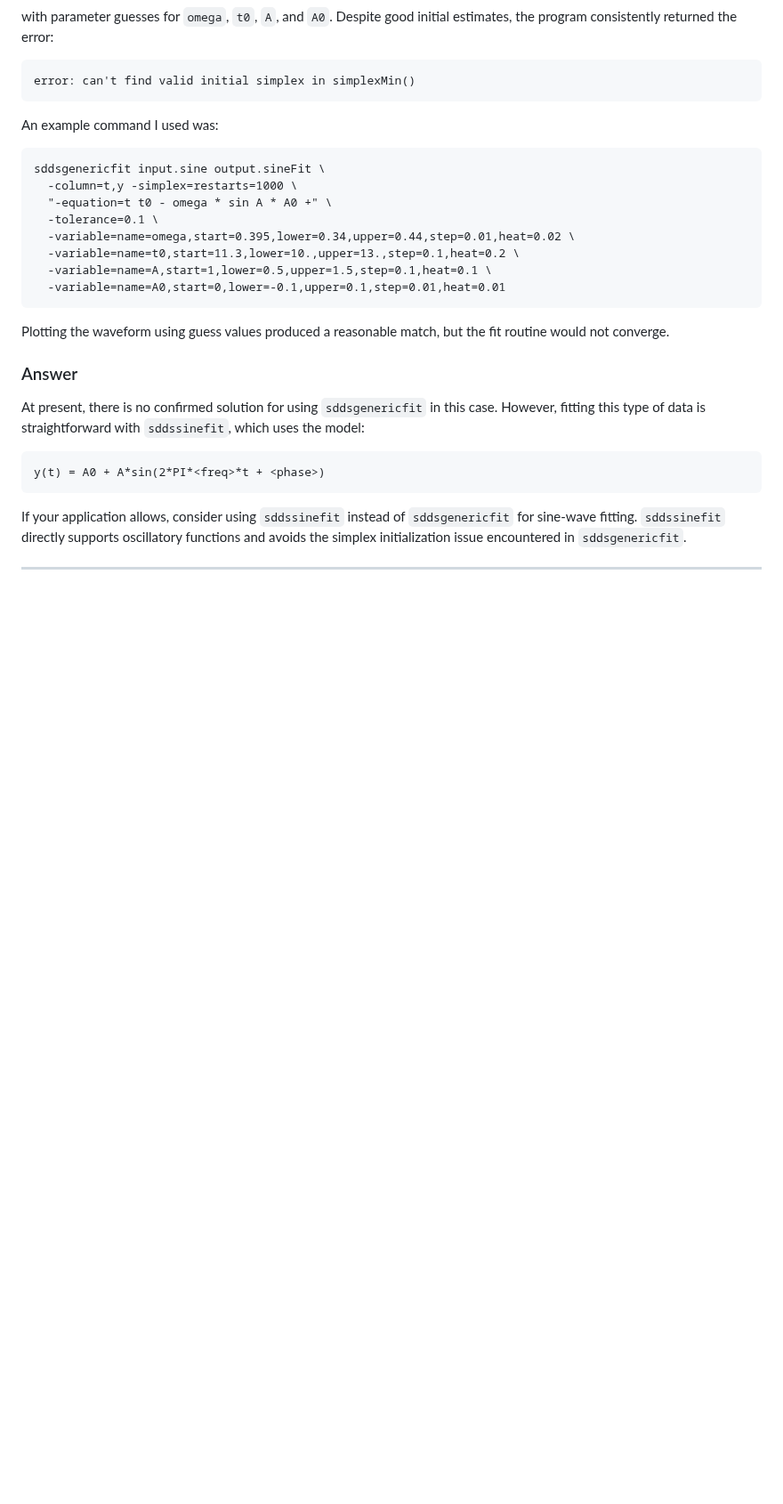
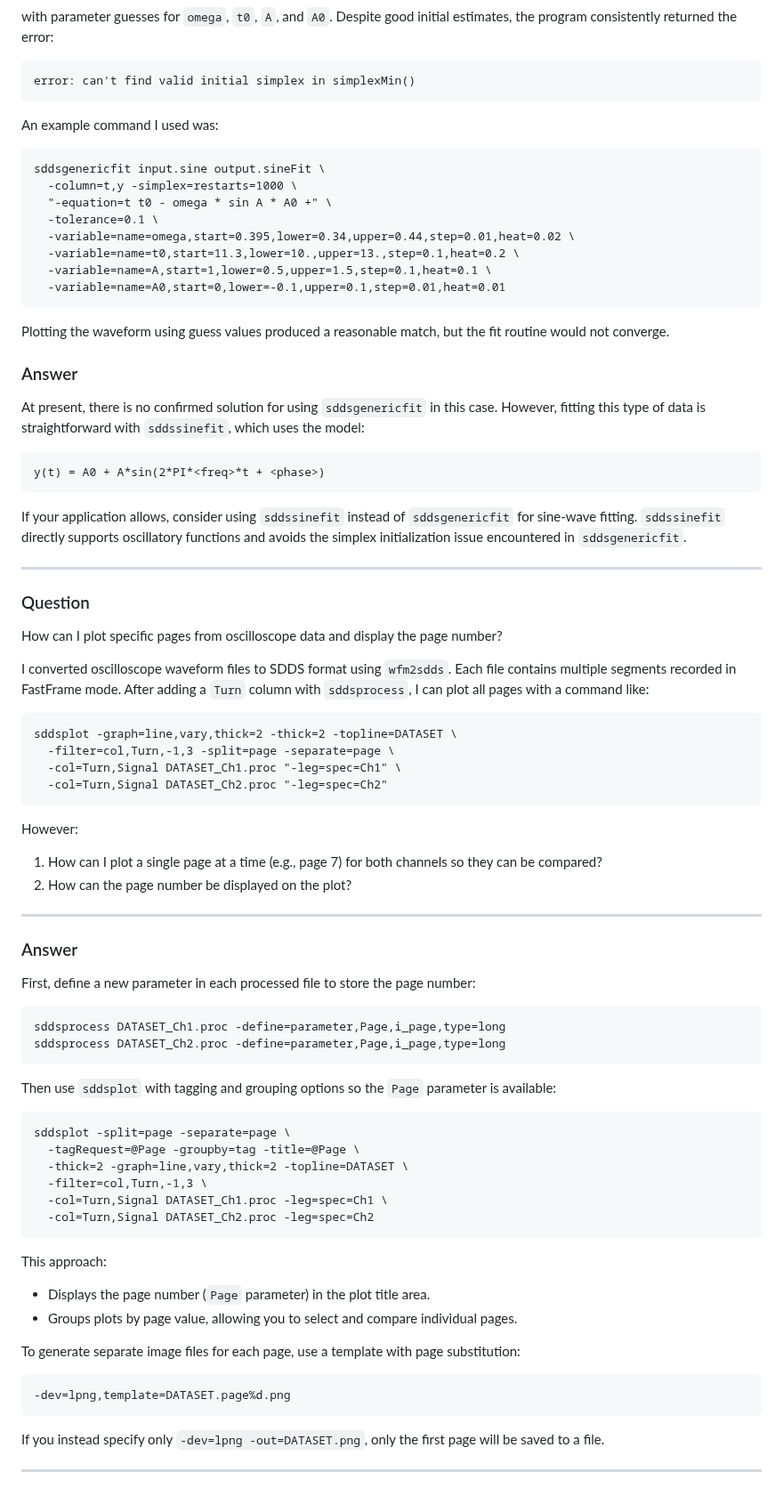
Before and after one commit to rtsoliday/SDDS, a Markdown page: SDDSaps/doc/README.md, the part around the change. Shown at 89% size. Rendered like a GitHub page; blank space fills up the shorter version.

Commit message:
Added new queston/answer

````diff
--- a/SDDSaps/doc/README.md
+++ b/SDDSaps/doc/README.md
@@ -490,3 +490,58 @@ y(t) = A0 + A*sin(2*PI*<freq>*t + <phase>)
 If your application allows, consider using `sddssinefit` instead of `sddsgenericfit` for sine-wave fitting. `sddssinefit` directly supports oscillatory functions and avoids the simplex initialization issue encountered in `sddsgenericfit`.
 
 ---
+
+### Question
+
+How can I plot specific pages from oscilloscope data and display the page number?
+
+I converted oscilloscope waveform files to SDDS format using `wfm2sdds`. Each file contains multiple segments recorded in FastFrame mode. After adding a `Turn` column with `sddsprocess`, I can plot all pages with a command like:
+
+```
+sddsplot -graph=line,vary,thick=2 -thick=2 -topline=DATASET \
+  -filter=col,Turn,-1,3 -split=page -separate=page \
+  -col=Turn,Signal DATASET_Ch1.proc "-leg=spec=Ch1" \
+  -col=Turn,Signal DATASET_Ch2.proc "-leg=spec=Ch2"
+```
+
+However:
+
+1. How can I plot a single page at a time (e.g., page 7) for both channels so they can be compared?
+2. How can the page number be displayed on the plot?
+
+---
+
+### Answer
+
+First, define a new parameter in each processed file to store the page number:
+
+```
+sddsprocess DATASET_Ch1.proc -define=parameter,Page,i_page,type=long
+sddsprocess DATASET_Ch2.proc -define=parameter,Page,i_page,type=long
+```
+
+Then use `sddsplot` with tagging and grouping options so the `Page` parameter is available:
+
+```
+sddsplot -split=page -separate=page \
+  -tagRequest=@Page -groupby=tag -title=@Page \
+  -thick=2 -graph=line,vary,thick=2 -topline=DATASET \
+  -filter=col,Turn,-1,3 \
+  -col=Turn,Signal DATASET_Ch1.proc -leg=spec=Ch1 \
+  -col=Turn,Signal DATASET_Ch2.proc -leg=spec=Ch2
+```
+
+This approach:
+
+* Displays the page number (`Page` parameter) in the plot title area.
+* Groups plots by page value, allowing you to select and compare individual pages.
+
+To generate separate image files for each page, use a template with page substitution:
+
+```
+-dev=lpng,template=DATASET.page%d.png
+```
+
+If you instead specify only `-dev=lpng -out=DATASET.png`, only the first page will be saved to a file.
+
+---
````
